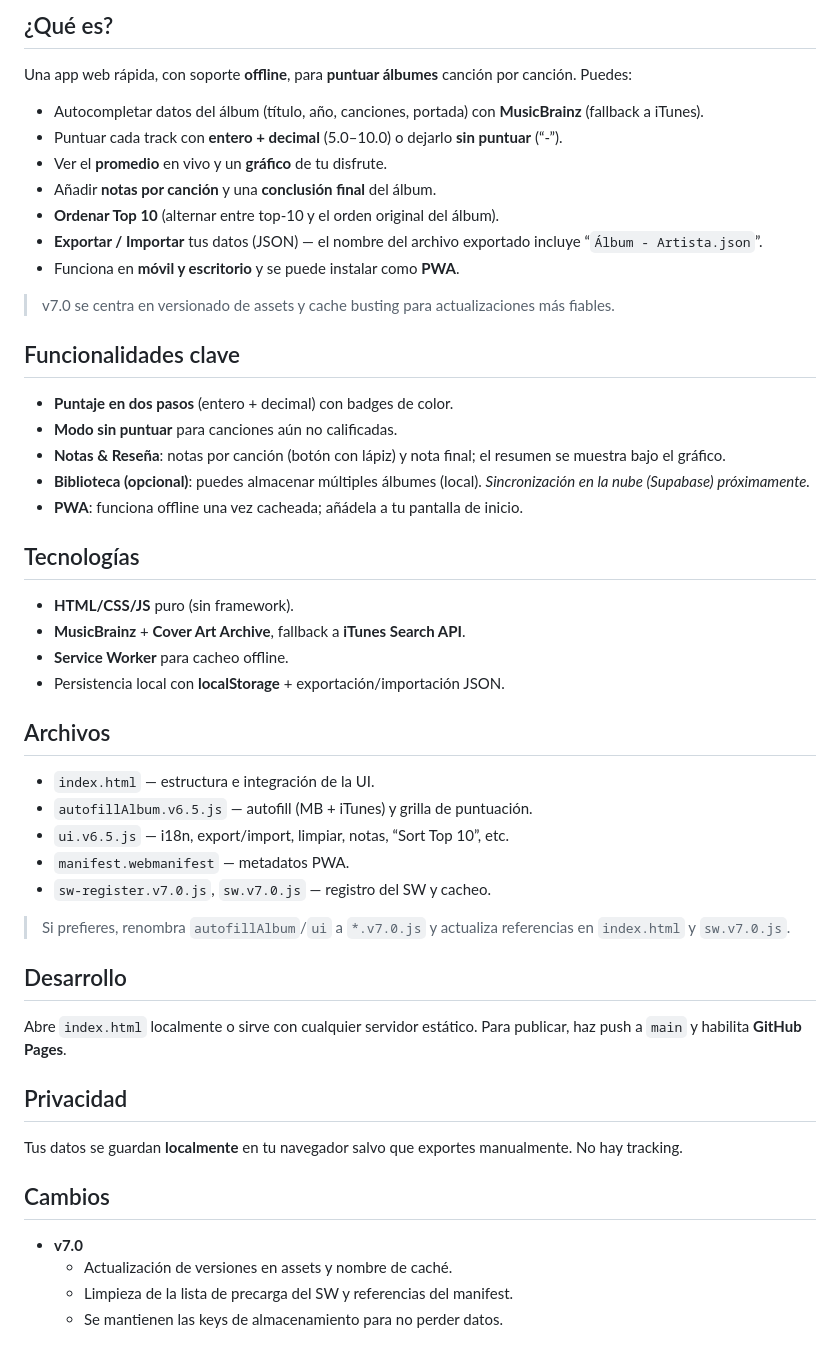
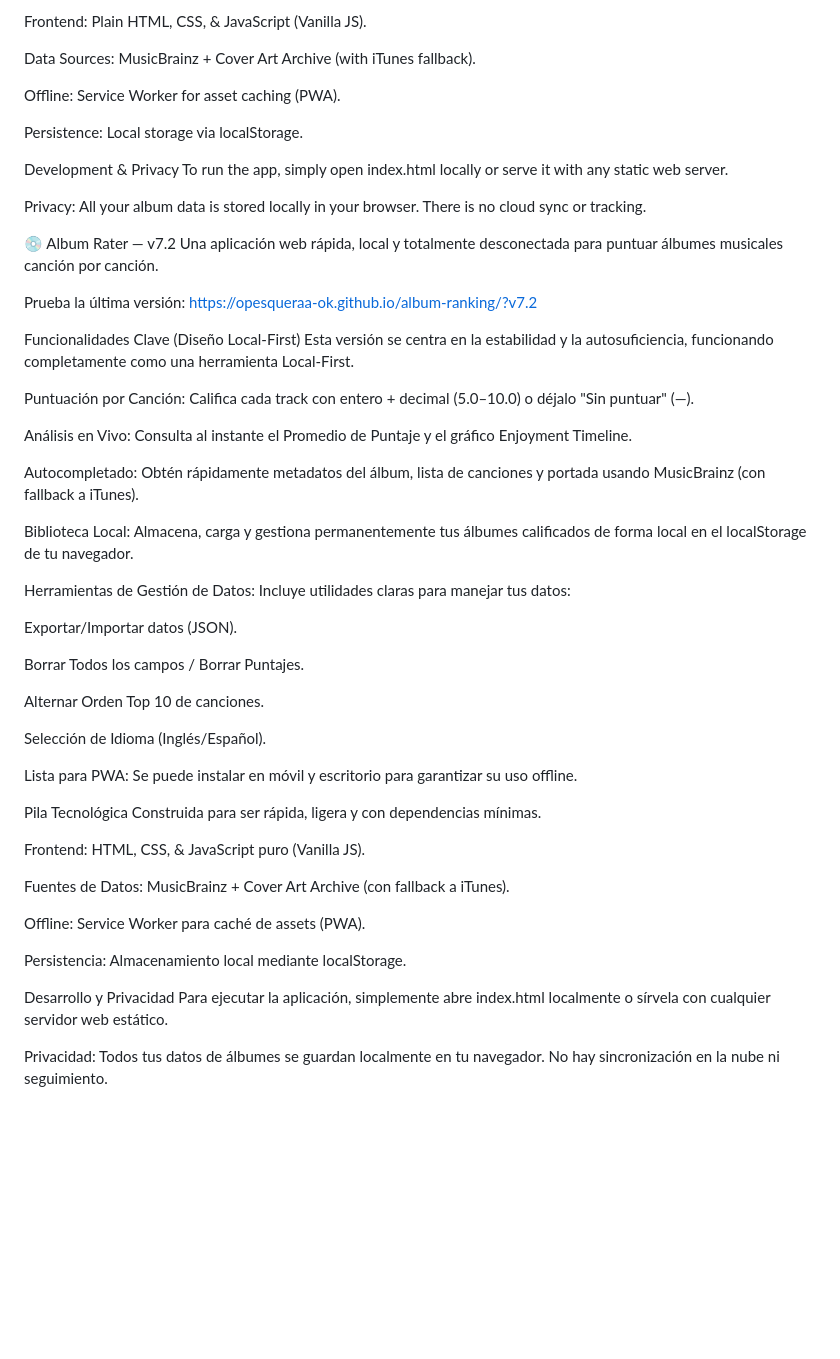
Before and after one commit to opesqueraa-ok/album-ranking, a Markdown page: README.md, the part around one of its changes. GitHub-like rendering; blank space fills up the shorter version.

Commit message:
Update README for Album Rater to version 7.2
Updated version number from v7.1 to v7.2 and revised features and privacy sections.

```diff
--- a/README.md
+++ b/README.md
@@ -59,47 +31,57 @@ Prueba la última versión:
 
-## ¿Qué es?
-Una app web rápida, con soporte **offline**, para **puntuar álbumes** canción por canción. Puedes:
-- Autocompletar datos del álbum (título, año, canciones, portada) con **MusicBrainz** (fallback a iTunes).
-- Puntuar cada track con **entero + decimal** (5.0–10.0) o dejarlo **sin puntuar** (“-”).
-- Ver el **promedio** en vivo y un **gráfico** de tu disfrute.
-- Añadir **notas por canción** y una **conclusión final** del álbum.
-- **Ordenar Top 10** (alternar entre top-10 y el orden original del álbum).
-- **Exportar / Importar** tus datos (JSON) — el nombre del archivo exportado incluye “`Álbum - Artista.json`”.
-- Funciona en **móvil y escritorio** y se puede instalar como **PWA**.
+Frontend: Plain HTML, CSS, & JavaScript (Vanilla JS).
 
-> v7.0 se centra en versionado de assets y cache busting para actualizaciones más fiables.
+Data Sources: MusicBrainz + Cover Art Archive (with iTunes fallback).
 
-## Funcionalidades clave
-- **Puntaje en dos pasos** (entero + decimal) con badges de color.
-- **Modo sin puntuar** para canciones aún no calificadas.
-- **Notas & Reseña**: notas por canción (botón con lápiz) y nota final; el resumen se muestra bajo el gráfico.
-- **Biblioteca (opcional)**: puedes almacenar múltiples álbumes (local). *Sincronización en la nube (Supabase) próximamente.*
-- **PWA**: funciona offline una vez cacheada; añádela a tu pantalla de inicio.
+Offline: Service Worker for asset caching (PWA).
 
-## Tecnologías
-- **HTML/CSS/JS** puro (sin framework).
-- **MusicBrainz** + **Cover Art Archive**, fallback a **iTunes Search API**.
-- **Service Worker** para cacheo offline.
-- Persistencia local con **localStorage** + exportación/importación JSON.
+Persistence: Local storage via localStorage.
 
-## Archivos
-- `index.html` — estructura e integración de la UI.
-- `autofillAlbum.v6.5.js` — autofill (MB + iTunes) y grilla de puntuación.
-- `ui.v6.5.js` — i18n, export/import, limpiar, notas, “Sort Top 10”, etc.
-- `manifest.webmanifest` — metadatos PWA.
-- `sw-register.v7.0.js`, `sw.v7.0.js` — registro del SW y cacheo.
+Development & Privacy
+To run the app, simply open index.html locally or serve it with any static web server.
 
-> Si prefieres, renombra `autofillAlbum`/`ui` a `*.v7.0.js` y actualiza referencias en `index.html` y `sw.v7.0.js`.
+Privacy: All your album data is stored locally in your browser. There is no cloud sync or tracking.
 
-## Desarrollo
-Abre `index.html` localmente o sirve con cualquier servidor estático.
-Para publicar, haz push a `main` y habilita **GitHub Pages**.
+💿 Album Rater — v7.2
+Una aplicación web rápida, local y totalmente desconectada para puntuar álbumes musicales canción por canción.
 
-## Privacidad
-Tus datos se guardan **localmente** en tu navegador salvo que exportes manualmente. No hay tracking.
+Prueba la última versión: https://opesqueraa-ok.github.io/album-ranking/?v7.2
 
-## Cambios
-- **v7.0**
-  - Actualización de versiones en assets y nombre de caché.
-  - Limpieza de la lista de precarga del SW y referencias del manifest.
-  - Se mantienen las keys de almacenamiento para no perder datos.
+Funcionalidades Clave (Diseño Local-First)
+Esta versión se centra en la estabilidad y la autosuficiencia, funcionando completamente como una herramienta Local-First.
+
+Puntuación por Canción: Califica cada track con entero + decimal (5.0–10.0) o déjalo "Sin puntuar" (—).
+
+Análisis en Vivo: Consulta al instante el Promedio de Puntaje y el gráfico Enjoyment Timeline.
+
+Autocompletado: Obtén rápidamente metadatos del álbum, lista de canciones y portada usando MusicBrainz (con fallback a iTunes).
+
+Biblioteca Local: Almacena, carga y gestiona permanentemente tus álbumes calificados de forma local en el localStorage de tu navegador.
+
+Herramientas de Gestión de Datos: Incluye utilidades claras para manejar tus datos:
+
+Exportar/Importar datos (JSON).
+
+Borrar Todos los campos / Borrar Puntajes.
+
+Alternar Orden Top 10 de canciones.
+
+Selección de Idioma (Inglés/Español).
+
+Lista para PWA: Se puede instalar en móvil y escritorio para garantizar su uso offline.
+
+Pila Tecnológica
+Construida para ser rápida, ligera y con dependencias mínimas.
+
+Frontend: HTML, CSS, & JavaScript puro (Vanilla JS).
+
+Fuentes de Datos: MusicBrainz + Cover Art Archive (con fallback a iTunes).
+
+Offline: Service Worker para caché de assets (PWA).
+
+Persistencia: Almacenamiento local mediante localStorage.
+
+Desarrollo y Privacidad
+Para ejecutar la aplicación, simplemente abre index.html localmente o sírvela con cualquier servidor web estático.
+
+Privacidad: Todos tus datos de álbumes se guardan localmente en tu navegador. No hay sincronización en la nube ni seguimiento.
```
Also changed, not shown: other parts of README.md (+17 -45 lines).
